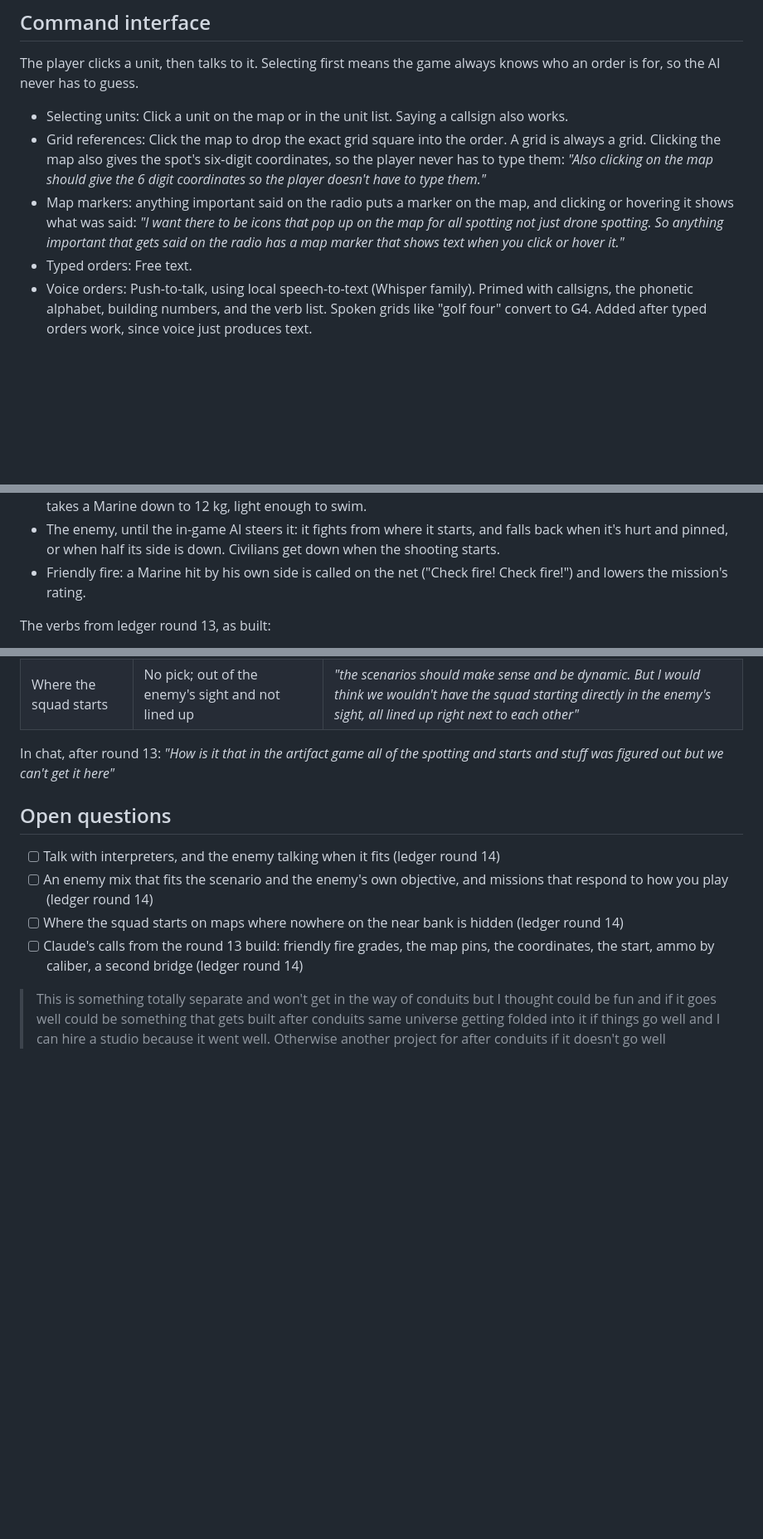
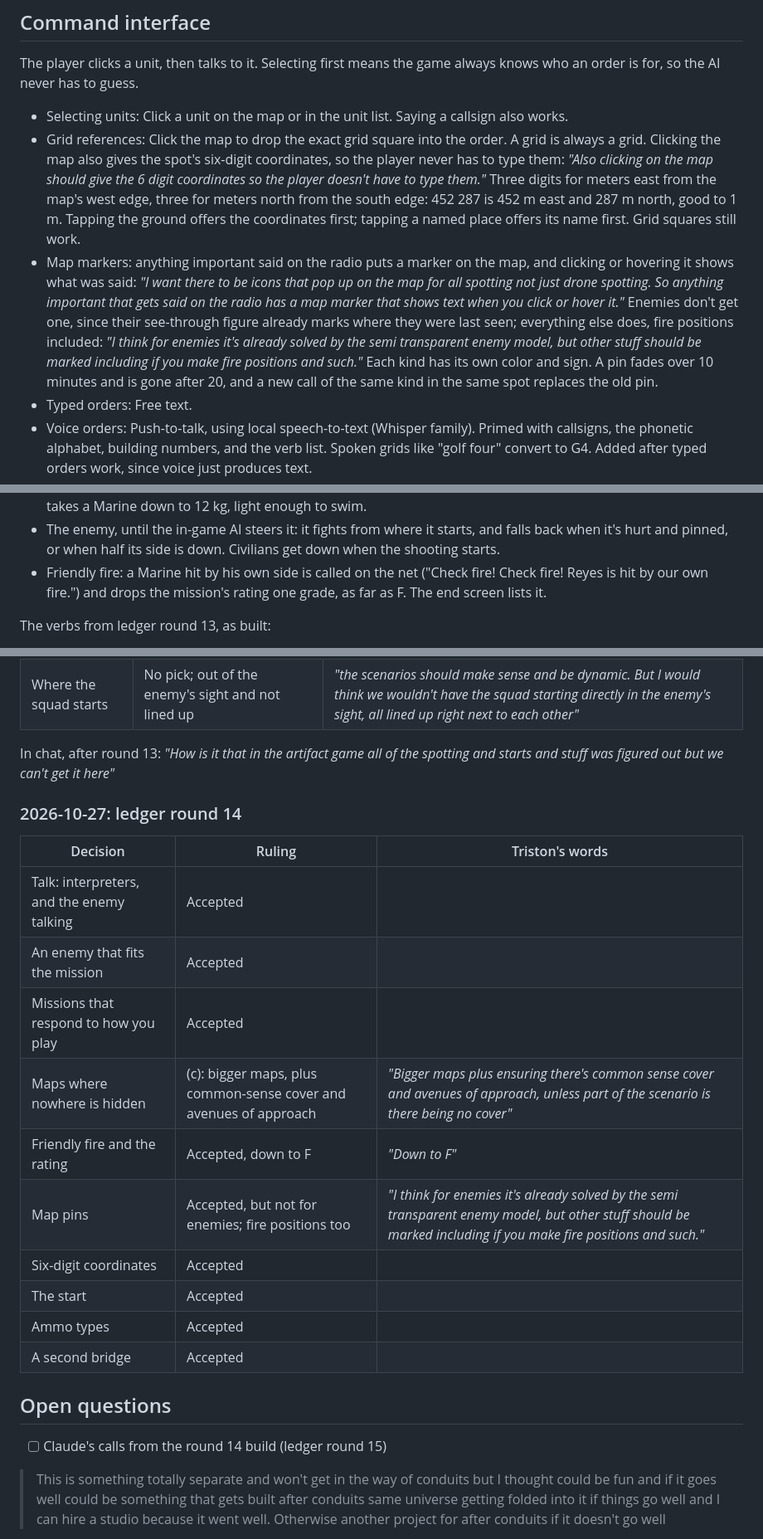
Before and after one commit to tdcrowell04/Field-Table, a Markdown page: bible.md, 3 parts joined by grey strips. Shown at 83% size. GitHub-like rendering; blank space fills up the shorter version.

Commit message:
Log ledger round 14 in the bible
Co-Authored-By: Claude Opus 5.5 <noreply@anthropic.com>
Claude-Session: https://claude.ai/code/session_015jjtH78RP7fqusbGF3cAmE

```diff
--- a/bible.md
+++ b/bible.md
@@ -56,8 +56,8 @@ The game runs in WEGO turns: both sides give orders, then both sides move at the
 The player clicks a unit, then talks to it. Selecting first means the game always knows who an order is for, so the AI never has to guess.
 
 - Selecting units: Click a unit on the map or in the unit list. Saying a callsign also works.
-- Grid references: Click the map to drop the exact grid square into the order. A grid is always a grid. Clicking the map also gives the spot's six-digit coordinates, so the player never has to type them: *"Also clicking on the map should give the 6 digit coordinates so the player doesn't have to type them."*
-- Map markers: anything important said on the radio puts a marker on the map, and clicking or hovering it shows what was said: *"I want there to be icons that pop up on the map for all spotting not just drone spotting. So anything important that gets said on the radio has a map marker that shows text when you click or hover it."*
+- Grid references: Click the map to drop the exact grid square into the order. A grid is always a grid. Clicking the map also gives the spot's six-digit coordinates, so the player never has to type them: *"Also clicking on the map should give the 6 digit coordinates so the player doesn't have to type them."* Three digits for meters east from the map's west edge, three for meters north from the south edge: 452 287 is 452 m east and 287 m north, good to 1 m. Tapping the ground offers the coordinates first; tapping a named place offers its name first. Grid squares still work.
+- Map markers: anything important said on the radio puts a marker on the map, and clicking or hovering it shows what was said: *"I want there to be icons that pop up on the map for all spotting not just drone spotting. So anything important that gets said on the radio has a map marker that shows text when you click or hover it."* Enemies don't get one, since their see-through figure already marks where they were last seen; everything else does, fire positions included: *"I think for enemies it's already solved by the semi transparent enemy model, but other stuff should be marked including if you make fire positions and such."* Each kind has its own color and sign. A pin fades over 10 minutes and is gone after 20, and a new call of the same kind in the same spot replaces the old pin.
 - Typed orders: Free text.
 - Voice orders: Push-to-talk, using local speech-to-text (Whisper family). Primed with callsigns, the phonetic alphabet, building numbers, and the verb list. Spoken grids like "golf four" convert to G4. Added after typed orders work, since voice just produces text.
 - Order modes: A difficulty selector of its own, separate from the odds setting.
@@ -124,7 +124,7 @@ Fire and wounds, as built (ledger rounds 11 and 12):
 - HE and AP: HE gives the full blast (5 to 6 m), but a wall or building between you and the blast protects you. AP (armor-piercing, like the RPG's anti-tank rocket) has a small blast (2 m), but it punches through walls, so cover doesn't help whoever is behind the spot it hits. The M320 carries 5 HE and 3 AP; the RPG gunner 1 HE and 2 AP. Unless you name one, the launcher uses AP on someone in a building or behind a wall, and HE otherwise. Naming HE or AP fires one of those, then the Marine keeps firing his rifle: "Novak, HE on building 4." Armored vehicles get AP too: *"Yep and armored vehicles get AP too."*
 - Deep water: carrying over 15 kg into deep water and you go under; 20 seconds later you drown. Dropping gear takes a Marine down to 12 kg, light enough to swim.
 - The enemy, until the in-game AI steers it: it fights from where it starts, and falls back when it's hurt and pinned, or when half its side is down. Civilians get down when the shooting starts.
-- Friendly fire: a Marine hit by his own side is called on the net ("Check fire! Check fire!") and lowers the mission's rating.
+- Friendly fire: a Marine hit by his own side is called on the net ("Check fire! Check fire! Reyes is hit by our own fire.") and drops the mission's rating one grade, as far as F. The end screen lists it.
 
 The verbs from ledger round 13, as built:
 
@@ -623,12 +625,24 @@ Every call gets ruled before anything is built. Rulings only; overruled ideas ar
 
 In chat, after round 13: *"How is it that in the artifact game all of the spotting and starts and stuff was figured out but we can't get it here"*
 
+### 2026-10-27: ledger round 14
+
+| Decision | Ruling | Triston's words |
+|---|---|---|
+| Talk: interpreters, and the enemy talking | Accepted | |
+| An enemy that fits the mission | Accepted | |
+| Missions that respond to how you play | Accepted | |
+| Maps where nowhere is hidden | (c): bigger maps, plus common-sense cover and avenues of approach | *"Bigger maps plus ensuring there's common sense cover and avenues of approach, unless part of the scenario is there being no cover"* |
+| Friendly fire and the rating | Accepted, down to F | *"Down to F"* |
+| Map pins | Accepted, but not for enemies; fire positions too | *"I think for enemies it's already solved by the semi transparent enemy model, but other stuff should be marked including if you make fire positions and such."* |
+| Six-digit coordinates | Accepted | |
+| The start | Accepted | |
+| Ammo types | Accepted | |
+| A second bridge | Accepted | |
+
 ## Open questions
 
-- [ ] Talk with interpreters, and the enemy talking when it fits (ledger round 14)
-- [ ] An enemy mix that fits the scenario and the enemy's own objective, and missions that respond to how you play (ledger round 14)
-- [ ] Where the squad starts on maps where nowhere on the near bank is hidden (ledger round 14)
-- [ ] Claude's calls from the round 13 build: friendly fire grades, the map pins, the coordinates, the start, ammo by caliber, a second bridge (ledger round 14)
+- [ ] Claude's calls from the round 14 build (ledger round 15)
 
 > This is something totally separate and won't get in the way of conduits but I thought could be fun and if it goes well could be something that gets built after conduits same universe getting folded into it if things go well and I can hire a studio because it went well. Otherwise another project for after conduits if it doesn't go well
 
```
Also changed, not shown: other parts of bible.md (+8 -6 lines).
